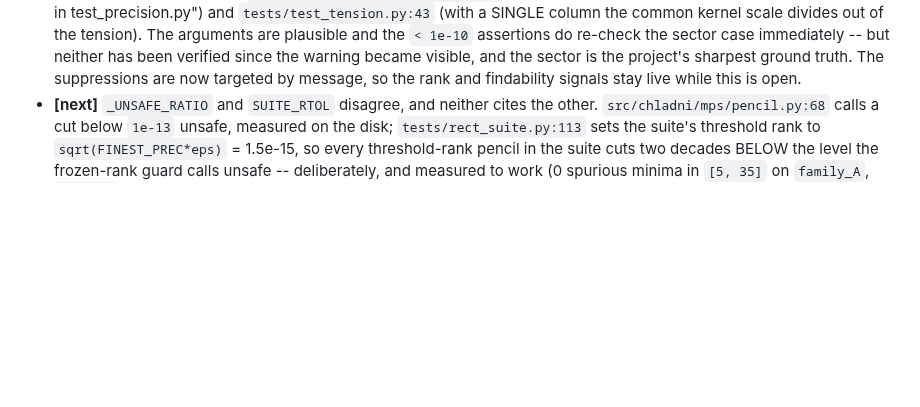
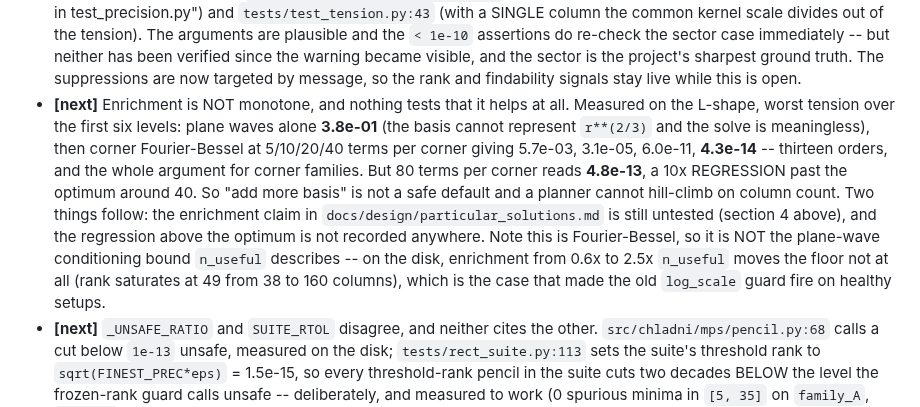
Before and after one commit to hjrrockies/chladni, a Markdown page: TODO.md, the part around the change. Rendered like a GitHub page; blank space fills up the shorter version.

Commit message:
TODO: enrichment is not monotone, and nothing checks that it helps
Raised while landing `solve_interval`: is a richer basis actually a better one? Measured, and
the answer has two halves that point opposite ways, so it is worth writing down before a
planner is built on the assumption.

On the L-shape, corner Fourier-Bessel buys thirteen orders over plane waves alone -- 3.8e-01
against 4.3e-14 -- which is the entire argument for corner families. But it peaks: 80 terms per
corner is 10x WORSE than 40. On the disk, plane-wave enrichment from 0.6x to 2.5x `n_useful`
moves the floor not at all, because the rank saturates at 49 whether the basis offers 38
columns or 160.

So more is better, until it is not, and where the turn happens is a property of the family.

Co-Authored-By: Claude Opus 5 <noreply@anthropic.com>

```diff
--- a/TODO.md
+++ b/TODO.md
@@ -178,6 +178,18 @@ eigenvalue, against 26-27 on rectangles. What it has not settled is below.
   do re-check the sector case immediately -- but neither has been verified since the warning
   became visible, and the sector is the project's sharpest ground truth. The suppressions are
   now targeted by message, so the rank and findability signals stay live while this is open.
+* **[next]** Enrichment is NOT monotone, and nothing tests that it helps at all. Measured on
+  the L-shape, worst tension over the first six levels: plane waves alone **3.8e-01** (the
+  basis cannot represent `r**(2/3)` and the solve is meaningless), then corner Fourier-Bessel
+  at 5/10/20/40 terms per corner giving 5.7e-03, 3.1e-05, 6.0e-11, **4.3e-14** -- thirteen
+  orders, and the whole argument for corner families. But 80 terms per corner reads
+  **4.8e-13**, a 10x REGRESSION past the optimum around 40. So "add more basis" is not a safe
+  default and a planner cannot hill-climb on column count. Two things follow: the enrichment
+  claim in `docs/design/particular_solutions.md` is still untested (section 4 above), and the
+  regression above the optimum is not recorded anywhere. Note this is Fourier-Bessel, so it is
+  NOT the plane-wave conditioning bound `n_useful` describes -- on the disk, enrichment from
+  0.6x to 2.5x `n_useful` moves the floor not at all (rank saturates at 49 from 38 to 160
+  columns), which is the case that made the old `log_scale` guard fire on healthy setups.
 * **[next]** `_UNSAFE_RATIO` and `SUITE_RTOL` disagree, and neither cites the other.
   `src/chladni/mps/pencil.py:68` calls a cut below `1e-13` unsafe, measured on the disk;
   `tests/rect_suite.py:113` sets the suite's threshold rank to `sqrt(FINEST_PREC*eps)` = 1.5e-15,
```
